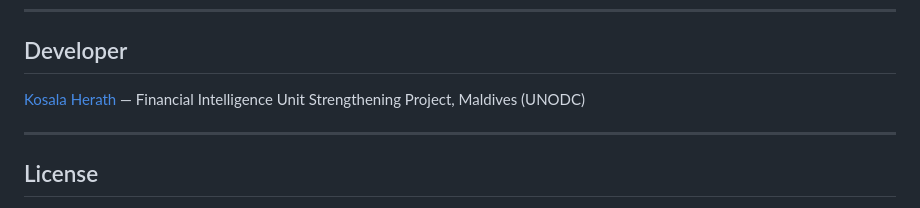
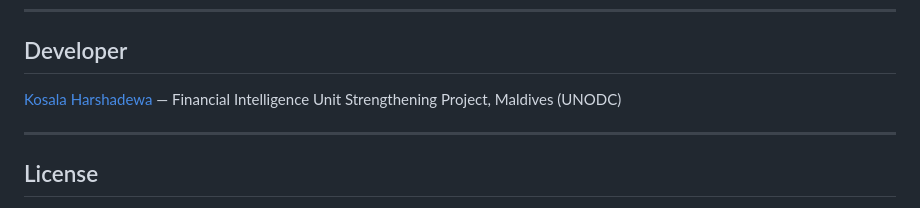
Before and after one commit to kosalahm/sanctions-test-generator, a Markdown page: README.md, the part around the change. Drawn GitHub-style.

```diff
--- a/README.md
+++ b/README.md
@@ -64,7 +64,7 @@ Feed generated CSV into any automated testing script such as Playwright:
 
 ## Developer
 
-[Kosala Herath](https://www.linkedin.com/in/your-profile) — Financial Intelligence Unit Strengthening Project, Maldives (UNODC)
+[Kosala Harshadewa](https://www.linkedin.com/in/kosala-harshadewa) — Financial Intelligence Unit Strengthening Project, Maldives (UNODC)
 
 ---
 
```
